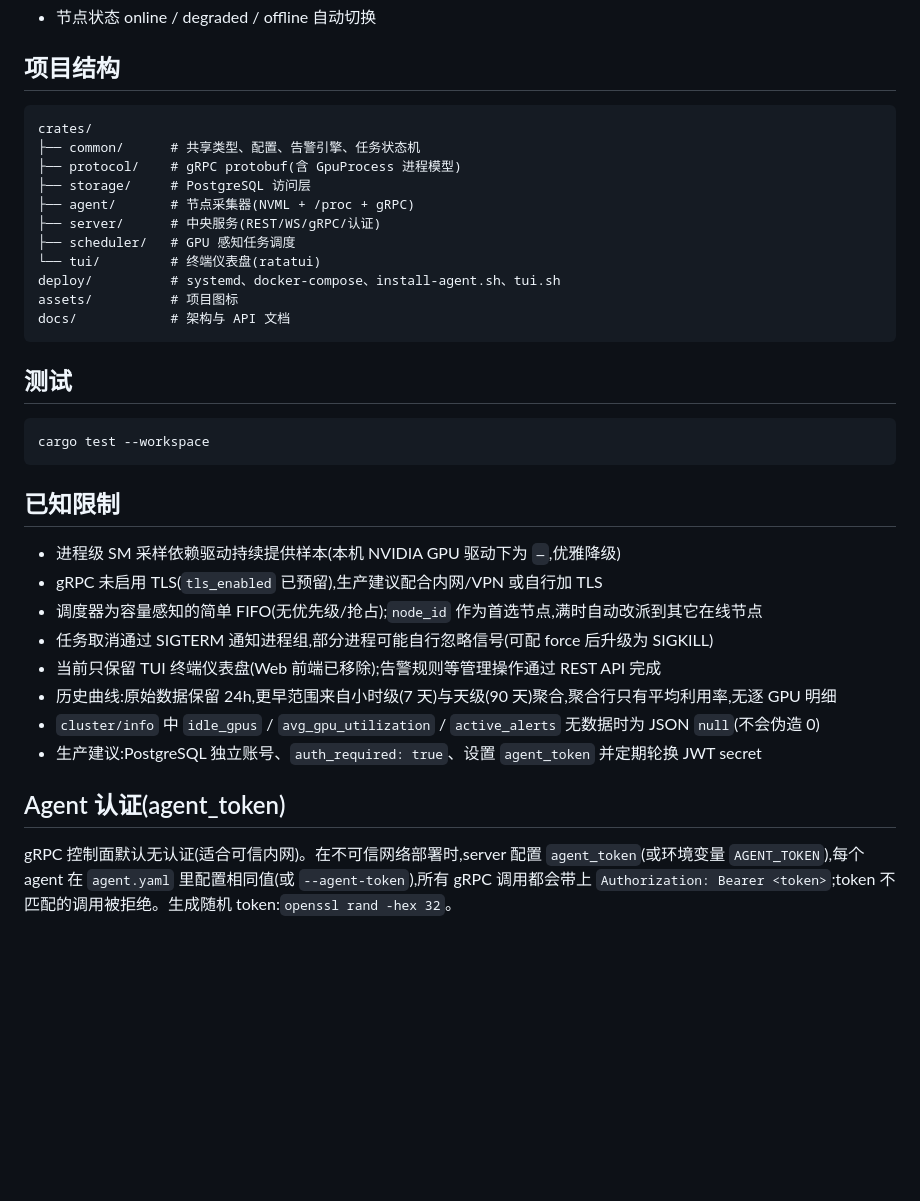
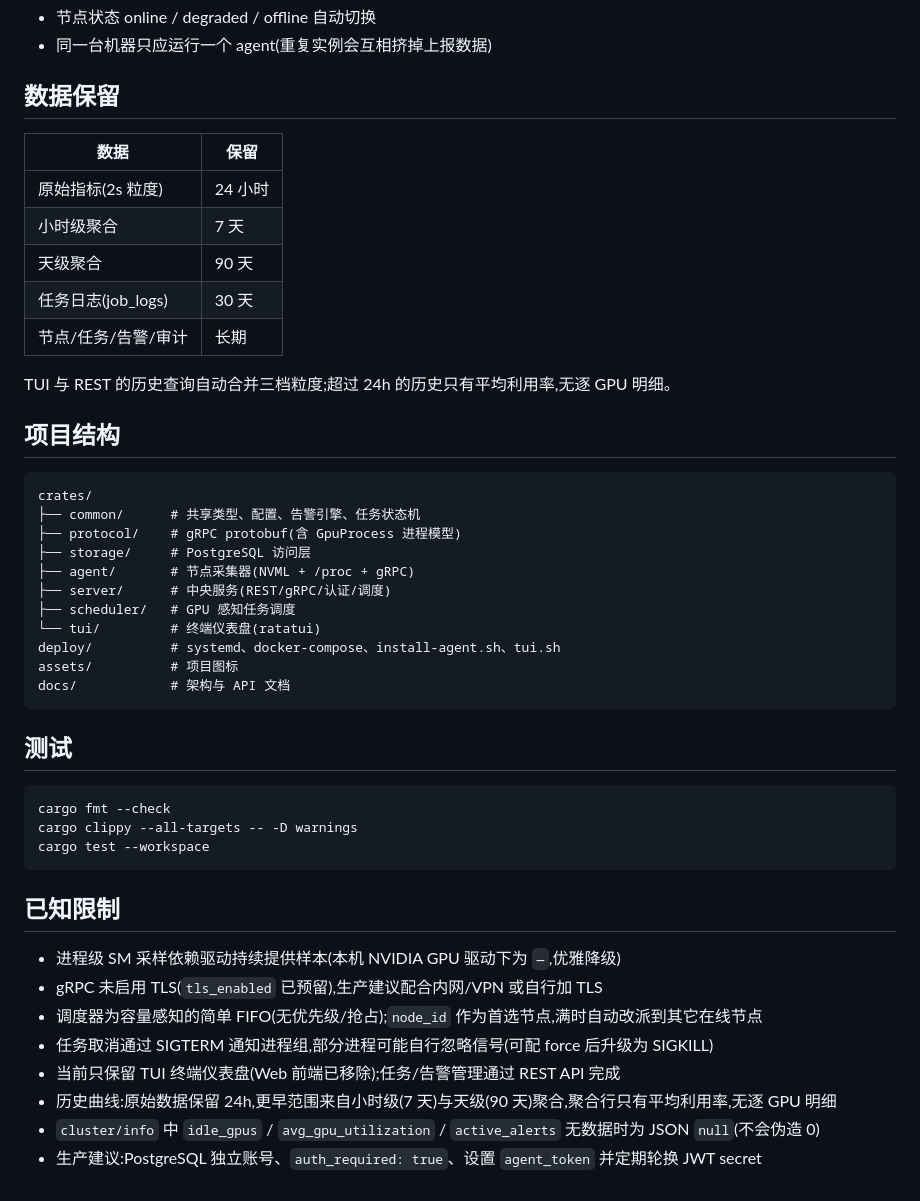
Before and after one commit to Iamtianyuyang/ClusterScope, a Markdown page: README.md, the part around one of its changes. GitHub-like rendering; blank space fills up the shorter version.

````diff
--- a/README.md
+++ b/README.md
@@ -219,4 +258,17 @@ journalctl --user -u clusterscope-agent         # 日志
 - 节点状态 online / degraded / offline 自动切换
+- 同一台机器只应运行一个 agent(重复实例会互相挤掉上报数据)
+
+## 数据保留
+
+| 数据 | 保留 |
+|------|------|
+| 原始指标(2s 粒度) | 24 小时 |
+| 小时级聚合 | 7 天 |
+| 天级聚合 | 90 天 |
+| 任务日志(job_logs) | 30 天 |
+| 节点/任务/告警/审计 | 长期 |
+
+TUI 与 REST 的历史查询自动合并三档粒度;超过 24h 的历史只有平均利用率,无逐 GPU 明细。
 
 ## 项目结构
 
@@ -226,7 +278,7 @@ crates/
 ├── protocol/    # gRPC protobuf(含 GpuProcess 进程模型)
 ├── storage/     # PostgreSQL 访问层
 ├── agent/       # 节点采集器(NVML + /proc + gRPC)
-├── server/      # 中央服务(REST/WS/gRPC/认证)
+├── server/      # 中央服务(REST/gRPC/认证/调度)
 ├── scheduler/   # GPU 感知任务调度
 └── tui/         # 终端仪表盘(ratatui)
 deploy/          # systemd、docker-compose、install-agent.sh、tui.sh
@@ -237,6 +289,8 @@ docs/            # 架构与 API 文档
 ## 测试
 
 ```bash
+cargo fmt --check
+cargo clippy --all-targets -- -D warnings
 cargo test --workspace
 ```
 
@@ -246,11 +300,7 @@ cargo test --workspace
 - gRPC 未启用 TLS(`tls_enabled` 已预留),生产建议配合内网/VPN 或自行加 TLS
 - 调度器为容量感知的简单 FIFO(无优先级/抢占);`node_id` 作为首选节点,满时自动改派到其它在线节点
 - 任务取消通过 SIGTERM 通知进程组,部分进程可能自行忽略信号(可配 force 后升级为 SIGKILL)
-- 当前只保留 TUI 终端仪表盘(Web 前端已移除);告警规则等管理操作通过 REST API 完成
+- 当前只保留 TUI 终端仪表盘(Web 前端已移除);任务/告警管理通过 REST API 完成
 - 历史曲线:原始数据保留 24h,更早范围来自小时级(7 天)与天级(90 天)聚合,聚合行只有平均利用率,无逐 GPU 明细
 - `cluster/info` 中 `idle_gpus` / `avg_gpu_utilization` / `active_alerts` 无数据时为 JSON `null`(不会伪造 0)
 - 生产建议:PostgreSQL 独立账号、`auth_required: true`、设置 `agent_token` 并定期轮换 JWT secret
-
-## Agent 认证(agent_token)
-
-gRPC 控制面默认无认证(适合可信内网)。在不可信网络部署时,server 配置 `agent_token`(或环境变量 `AGENT_TOKEN`),每个 agent 在 `agent.yaml` 里配置相同值(或 `--agent-token`),所有 gRPC 调用都会带上 `Authorization: Bearer <token>`;token 不匹配的调用被拒绝。生成随机 token:`openssl rand -hex 32`。
````
Also changed, not shown: other parts of README.md (+51 -12 lines), assets/icon.png (added), 1 other file.
